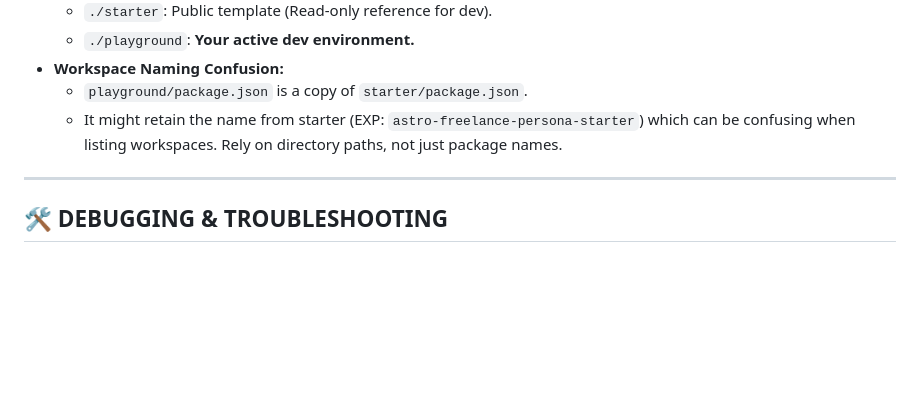
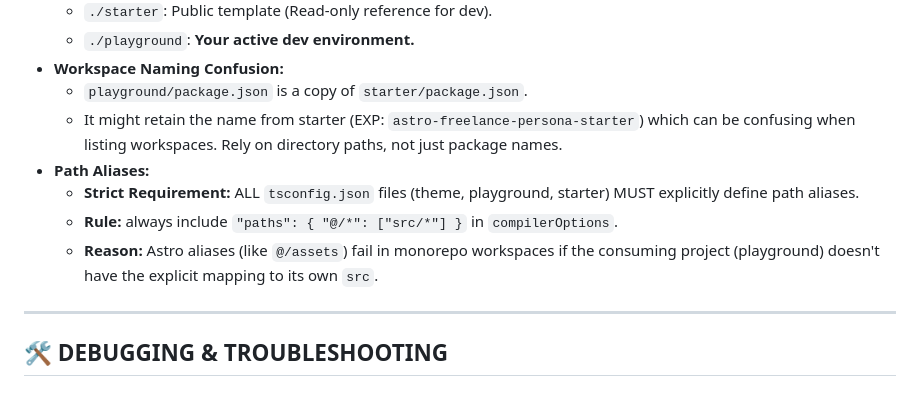
Before and after one commit to Wabuo/astro-freelance-persona_theme, a Markdown page: AGENT.md, the part around the change. Drawn GitHub-style; blank space fills up the shorter version.

```diff
--- a/AGENT.md
+++ b/AGENT.md
@@ -49,6 +49,10 @@
 - **Workspace Naming Confusion:**
   - `playground/package.json` is a copy of `starter/package.json`.
   - It might retain the name from starter (EXP: `astro-freelance-persona-starter`) which can be confusing when listing workspaces. Rely on directory paths, not just package names.
+- **Path Aliases:**
+  - **Strict Requirement:** ALL `tsconfig.json` files (theme, playground, starter) MUST explicitly define path aliases.
+  - **Rule:** always include `"paths": { "@/*": ["src/*"] }` in `compilerOptions`.
+  - **Reason:** Astro aliases (like `@/assets`) fail in monorepo workspaces if the consuming project (playground) doesn't have the explicit mapping to its own `src`.
 
 ---
 
```
